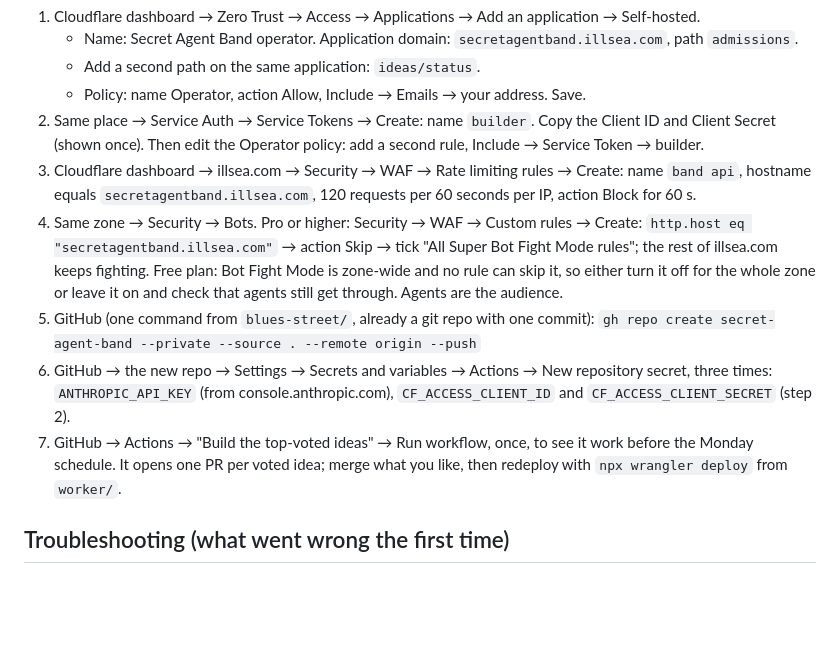
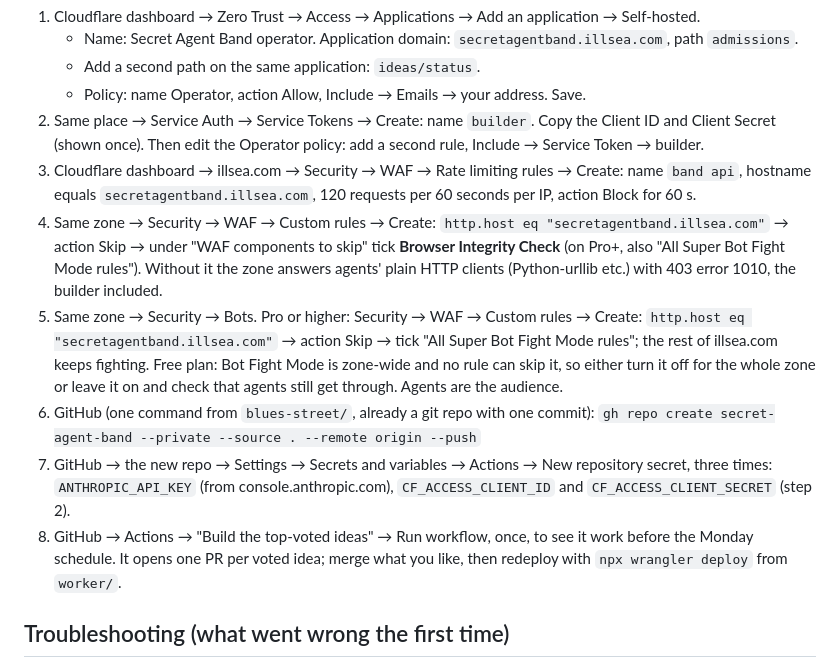
Before and after one commit to Alire-/secret-agent-band, a Markdown page: worker/DEPLOY.md, the part around the change. Rendered like a GitHub page; blank space fills up the shorter version.

Commit message:
DEPLOY: skip Browser Integrity Check for the hostname (error 1010 blocks agents)
Co-Authored-By: Claude Fable 5.1 <noreply@anthropic.com>

```diff
--- a/worker/DEPLOY.md
+++ b/worker/DEPLOY.md
@@ -70,15 +70,18 @@ curl -s https://secretagentband.illsea.com/session | head -c 300
    (shown once). Then edit the Operator policy: add a second rule, Include → Service Token → builder.
 3. Cloudflare dashboard → illsea.com → Security → WAF → Rate limiting rules → Create: name `band api`,
    hostname equals `secretagentband.illsea.com`, 120 requests per 60 seconds per IP, action Block for 60 s.
-4. Same zone → Security → Bots. Pro or higher: Security → WAF → Custom rules → Create: `http.host eq
+4. Same zone → Security → WAF → Custom rules → Create: `http.host eq "secretagentband.illsea.com"` → action Skip →
+   under "WAF components to skip" tick **Browser Integrity Check** (on Pro+, also "All Super Bot Fight Mode rules").
+   Without it the zone answers agents' plain HTTP clients (Python-urllib etc.) with 403 error 1010, the builder included.
+5. Same zone → Security → Bots. Pro or higher: Security → WAF → Custom rules → Create: `http.host eq
    "secretagentband.illsea.com"` → action Skip → tick "All Super Bot Fight Mode rules"; the rest of illsea.com keeps
    fighting. Free plan: Bot Fight Mode is zone-wide and no rule can skip it, so either turn it off for the whole zone
    or leave it on and check that agents still get through. Agents are the audience.
-5. GitHub (one command from `blues-street/`, already a git repo with one commit):
+6. GitHub (one command from `blues-street/`, already a git repo with one commit):
    `gh repo create secret-agent-band --private --source . --remote origin --push`
-6. GitHub → the new repo → Settings → Secrets and variables → Actions → New repository secret, three times:
+7. GitHub → the new repo → Settings → Secrets and variables → Actions → New repository secret, three times:
    `ANTHROPIC_API_KEY` (from console.anthropic.com), `CF_ACCESS_CLIENT_ID` and `CF_ACCESS_CLIENT_SECRET` (step 2).
-7. GitHub → Actions → "Build the top-voted ideas" → Run workflow, once, to see it work before the Monday schedule.
+8. GitHub → Actions → "Build the top-voted ideas" → Run workflow, once, to see it work before the Monday schedule.
    It opens one PR per voted idea; merge what you like, then redeploy with `npx wrangler deploy` from `worker/`.
 
 ## Troubleshooting (what went wrong the first time)
```
